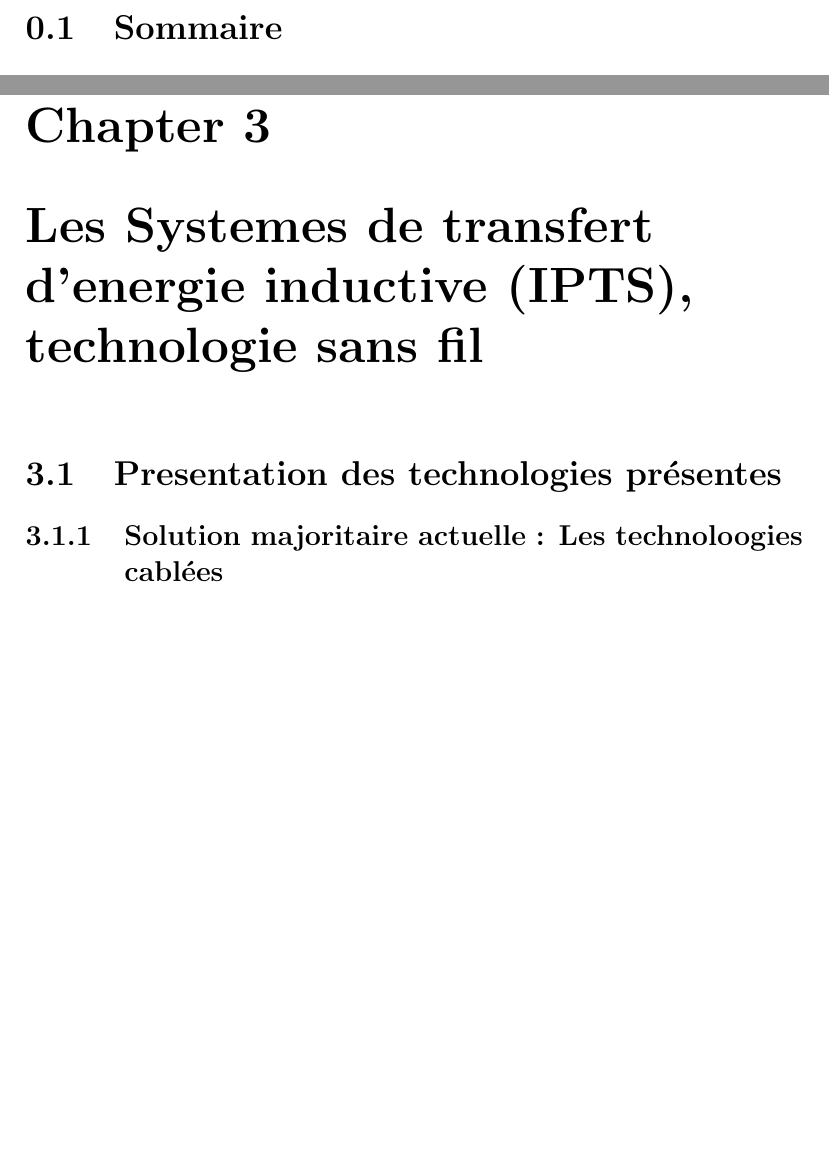
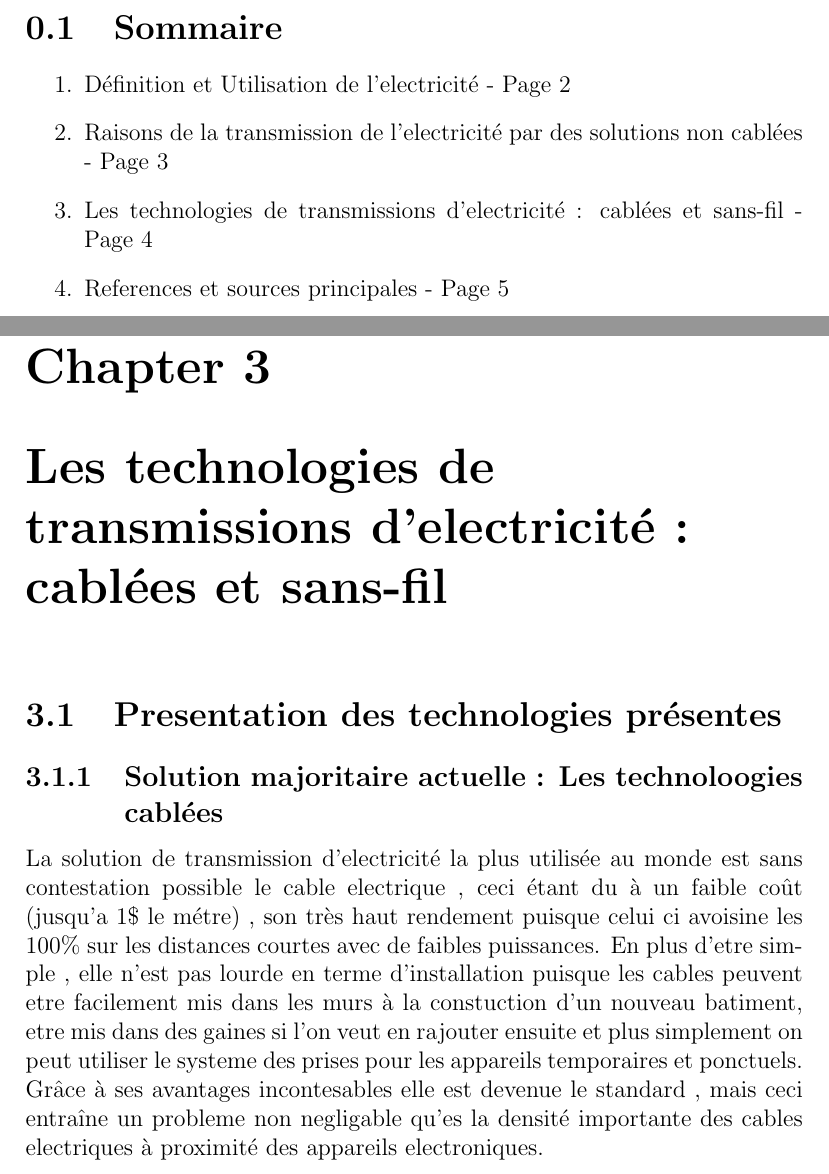
Before and after one commit to traxys/TPE, a LaTeX document (Redaction.tex): two parts of pages 3 and 6 of 7 before the commit and two parts of pages 3 and 6 of 8 after it, joined at a grey line, cut so that both start at the same text, the shorter picture padded with empty space. Compiled offline with pdfLaTeX.

Commit message:
Travail sur la partie des solutions cablées , assimilable a une introduction

```diff
--- a/Redaction.tex
+++ b/Redaction.tex
@@ -1,14 +1,24 @@
 \documentclass[12pt]{report}
 \usepackage[utf8]{inputenc}
 \begin{document}
+
 \title{Transmission d'electricité sans fil par le biais de systemes de tranfert d'energie inductive (IPTS)}
 \author{Blaise Ribon, Léo Boudoin, Quentin Boyer}
 \date{Décembre 2014}
 \maketitle
+
 \begin{abstract}
 	Suite a l'experience menée en 2007 au MIT , nous savons qu'il est possible de transmettre de l'electricité à travers de moyennes distances, de l'ordre de 5m. Ce type de transmissions d'electricité pourrait simplifier les reseaux electriques domestiques étant donné le nombre de cables demandés par chaque appareil electronique, qui proliferent. Mais nous verrons que cette technologie et celles semblables se heurtent à des freins majeurs dans la pratique et que leur mise en place est assez complexe.
 \end{abstract}
+
 \section{Sommaire}
+\begin{enumerate}
+ 	\item Définition et Utilisation de l'electricité - Page 2
+	\item Raisons de la transmission de l'electricité par des solutions non cablées - Page 3
+	\item Les technologies de transmissions d'electricité : cablées et sans-fil - Page 4
+	\item References et sources principales - Page 5
+\end{enumerate}
+
 \chapter{Définition et Utilisation de l'electricité} %Titre a changer je pense%
 \section{Historique de l'electricité}
 \section{Avancées technologiques et Utilisation}
@@ -16,12 +27,15 @@
 \section{--TODO--}
-\chapter{Les Systemes de transfert d'energie inductive (IPTS), technologie sans fil} % Je crois que celui la va par contre%
+
+\chapter{Les technologies de transmissions d'electricité : cablées et sans-fil} %A voir si on insiste autant sur les cables%
 \section{Presentation des technologies présentes}
 \subsection{Solution majoritaire actuelle : Les technoloogies cablées}
+	La solution de transmission d'electricité la plus utilisée au monde est sans contestation possible le cable electrique , ceci étant du à un faible coût (jusqu'a 1\$ le métre) , son très haut rendement puisque celui ci avoisine les 100\% sur les distances courtes avec de faibles puissances. En plus d'etre simple , elle n'est pas lourde en terme d'installation puisque les cables peuvent etre facilement mis dans les murs à la constuction d'un nouveau batiment, etre mis dans des gaines si l'on veut en rajouter ensuite et plus simplement on peut utiliser le systeme des prises pour les appareils temporaires et ponctuels. Grâce à ses avantages incontesables elle est devenue le standard , mais ceci entraîne un probleme non negligable qu'es la densité importante des cables electriques à proximité des appareils electroniques. %Ce texte est a ettofer avec des formules et autres explications plus détaillées sur les cables%
 \subsection{Une solution IPTS limitée : Le systeme de couplage magnetique par resonnace (CMRS)}
 \subsection{Une solution IPTS assez fiable : Une transmission utilisant des \{Dipole coils\}}
 \section{--TODO--} %Technolologie choise%
 \section{Avantages et limitations de --TODO--}
 \section{Technlogies alternatives pour transmetre de l'energie}
+
 \chapter{References et sources principales}
 \section{Articles scientifiques}
 \section{--Et les autres trucs--}
```
Also changed, not shown: Redaction.pdf, Redaction.tex (3 more changed lines), 1 other file.
